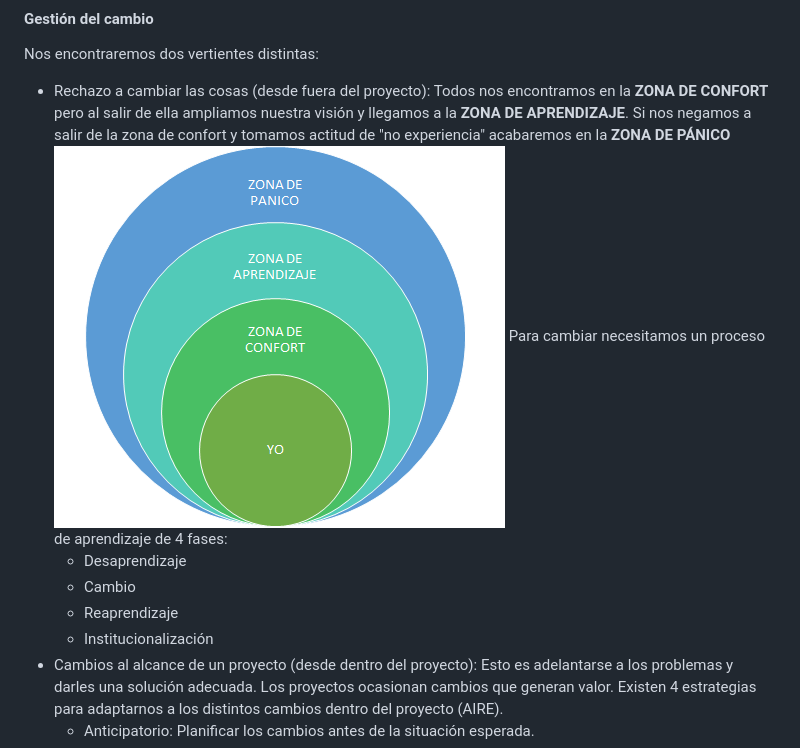
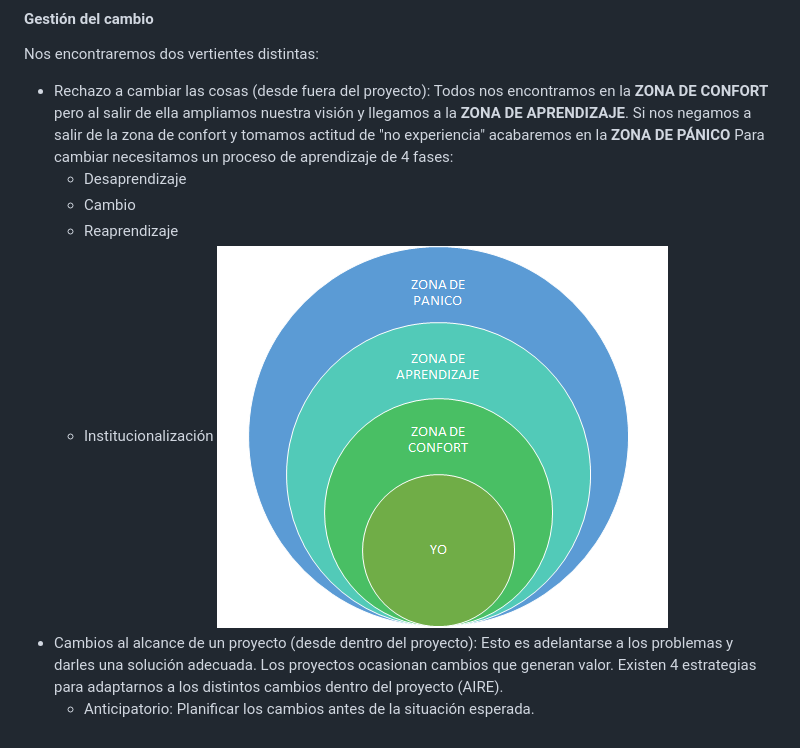
Before and after one commit to 13sauca13/PRG, a Markdown page: MF5.1 Ingenieria software/Apuntes.md, the part around the change. Drawn GitHub-style.

```diff
--- a/MF5.1 Ingenieria software/Apuntes.md
+++ b/MF5.1 Ingenieria software/Apuntes.md
@@ -98,12 +98,12 @@ Una vez analizado tenemos cuatro estrategias:
 #### Gestión del cambio
 Nos encontraremos dos vertientes  distintas:
 + Rechazo a cambiar las cosas (desde fuera del proyecto): Todos nos encontramos en la **ZONA DE CONFORT** pero al salir de ella ampliamos nuestra visión y llegamos a la **ZONA DE APRENDIZAJE**. Si nos negamos a salir de la zona de confort y tomamos actitud de "no experiencia" acabaremos en la **ZONA DE PÁNICO**
-![Rechazo al cambio](https://github.com/13sauca13/PRG/blob/master/Recursos/Rechazo%20al%20cambio.png)
 Para cambiar necesitamos un proceso de aprendizaje de 4 fases:
   + Desaprendizaje
   + Cambio
   + Reaprendizaje
   + Institucionalización
+![Rechazo al cambio](https://github.com/13sauca13/PRG/blob/master/Recursos/Rechazo%20al%20cambio.png)
 + Cambios al alcance de un proyecto (desde dentro del proyecto): Esto es adelantarse a los problemas y darles una solución adecuada. Los proyectos ocasionan cambios que generan valor. Existen 4 estrategias para adaptarnos a los distintos cambios dentro del proyecto (AIRE).
   + Anticipatorio: Planificar los cambios antes de la situación esperada.
   + Reactivo: Se emplea en tiempos de crisis. No es la gestión ideal pero a menudo es necesaria.
```
